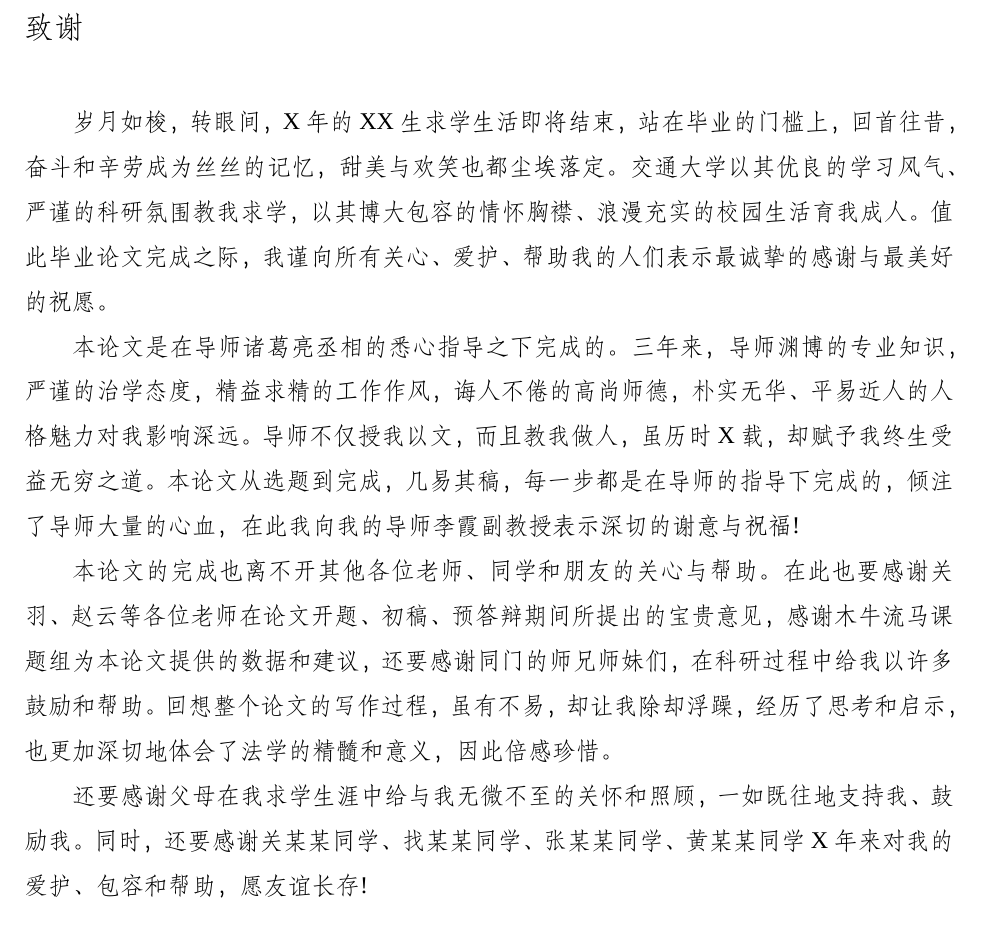
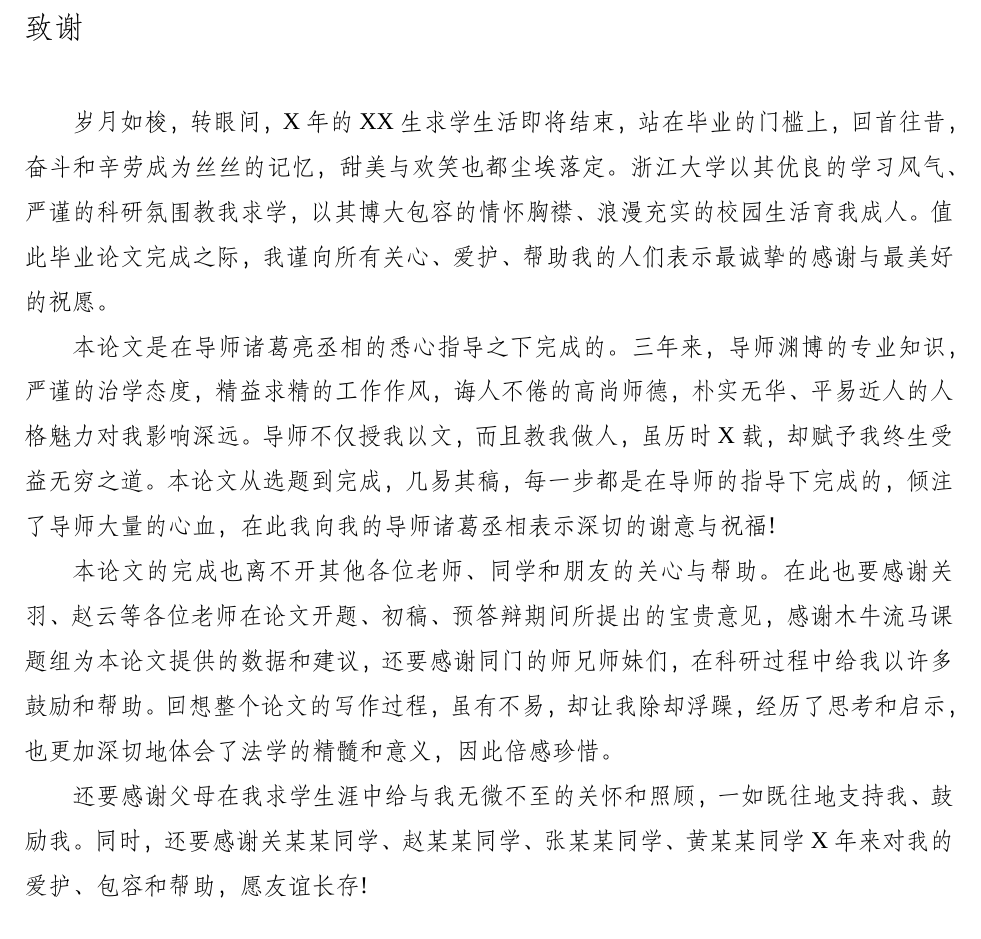
Before and after one commit to ZJU-Awesome/write_with_LaTeX, a LaTeX thesis (zju_thesis/main.tex, which reads zju_thesis/contents/thanks.tex): part of page 5 of 38, cut so that both start at the same text. Compiled offline with XeLaTeX; a missing font is replaced by an installed copy or a similar font.

Commit message:
Thanks 章节文字错误修改。

```diff
--- a/zju_thesis/contents/thanks.tex
+++ b/zju_thesis/contents/thanks.tex
@@ -1,13 +1,13 @@
 % !Mode:: "TeX:UTF-8"
 % !TEX root = ..\main.tex
 \chapter{致谢}
-岁月如梭，转眼间，X年的XX生求学生活即将结束，站在毕业的门槛上，回首往昔，奋斗和辛劳成为丝丝的记忆，甜美与欢笑也都尘埃落定。交通大学以其优良的学习风气、严谨的科研氛围教我求学，以其博大包容的情怀胸襟、浪漫充实的校园生活育我成人。值此毕业论文完成之际，我谨向所有关心、爱护、帮助我的人们表示最诚挚的感谢与最美好的祝愿。
+岁月如梭，转眼间，X年的XX生求学生活即将结束，站在毕业的门槛上，回首往昔，奋斗和辛劳成为丝丝的记忆，甜美与欢笑也都尘埃落定。浙江大学以其优良的学习风气、严谨的科研氛围教我求学，以其博大包容的情怀胸襟、浪漫充实的校园生活育我成人。值此毕业论文完成之际，我谨向所有关心、爱护、帮助我的人们表示最诚挚的感谢与最美好的祝愿。
 
-本论文是在导师诸葛亮丞相的悉心指导之下完成的。三年来，导师渊博的专业知识，严谨的治学态度，精益求精的工作作风，诲人不倦的高尚师德，朴实无华、平易近人的人格魅力对我影响深远。导师不仅授我以文，而且教我做人，虽历时X载，却赋予我终生受益无穷之道。本论文从选题到完成，几易其稿，每一步都是在导师的指导下完成的，倾注了导师大量的心血，在此我向我的导师李霞副教授表示深切的谢意与祝福!
+本论文是在导师诸葛亮丞相的悉心指导之下完成的。三年来，导师渊博的专业知识，严谨的治学态度，精益求精的工作作风，诲人不倦的高尚师德，朴实无华、平易近人的人格魅力对我影响深远。导师不仅授我以文，而且教我做人，虽历时X载，却赋予我终生受益无穷之道。本论文从选题到完成，几易其稿，每一步都是在导师的指导下完成的，倾注了导师大量的心血，在此我向我的导师诸葛丞相表示深切的谢意与祝福!
 
 本论文的完成也离不开其他各位老师、同学和朋友的关心与帮助。在此也要感谢关羽、赵云等各位老师在论文开题、初稿、预答辩期间所提出的宝贵意见，感谢木牛流马课题组为本论文提供的数据和建议，还要感谢同门的师兄师妹们，在科研过程中给我以许多鼓励和帮助。回想整个论文的写作过程，虽有不易，却让我除却浮躁，经历了思考和启示，也更加深切地体会了法学的精髓和意义，因此倍感珍惜。
 
-还要感谢父母在我求学生涯中给与我无微不至的关怀和照顾，一如既往地支持我、鼓励我。同时，还要感谢关某某同学、找某某同学、张某某同学、黄某某同学X年来对我的爱护、包容和帮助，愿友谊长存!
+还要感谢父母在我求学生涯中给与我无微不至的关怀和照顾，一如既往地支持我、鼓励我。同时，还要感谢关某某同学、赵某某同学、张某某同学、黄某某同学X年来对我的爱护、包容和帮助，愿友谊长存!
 
 \vspace{2cm}
 \hfill
```
